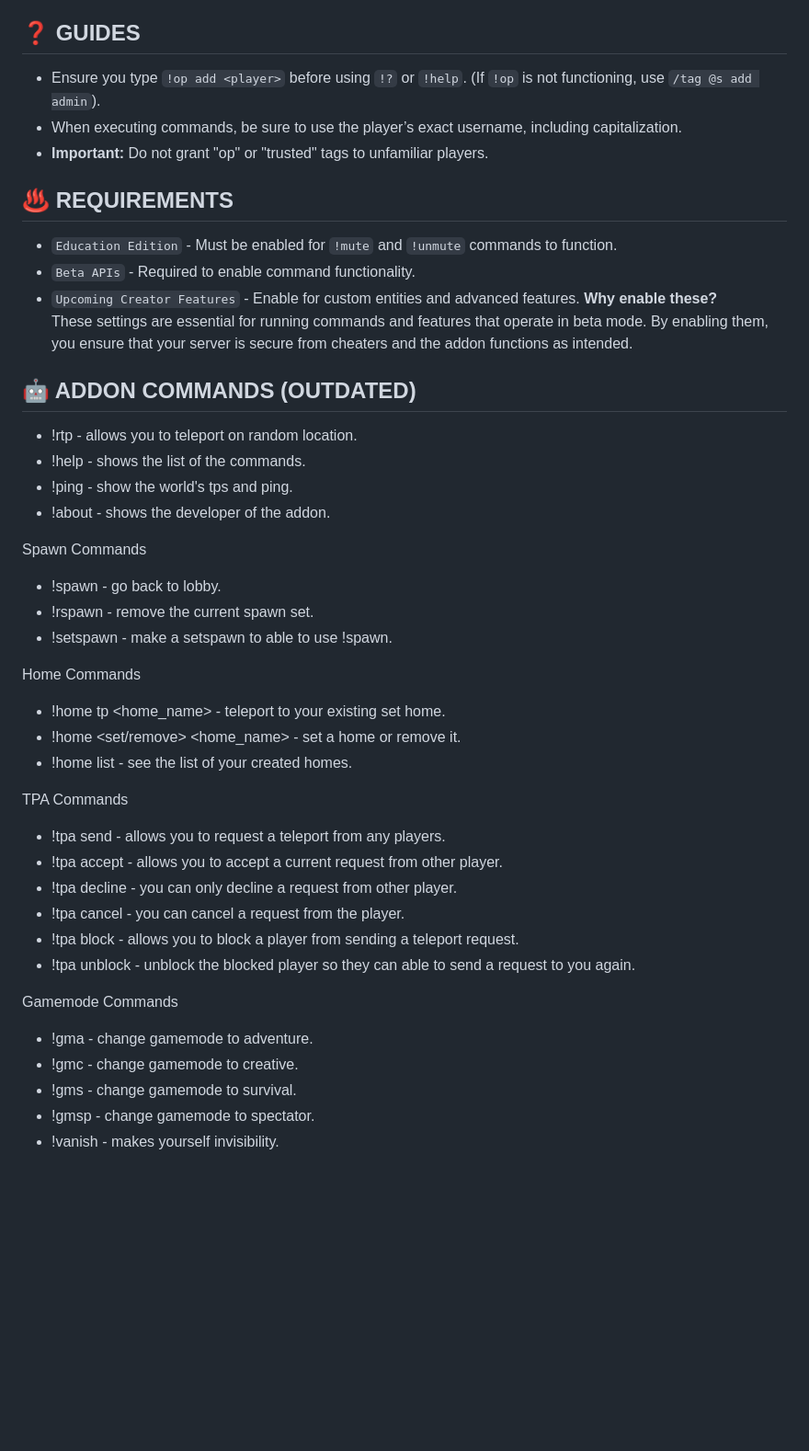
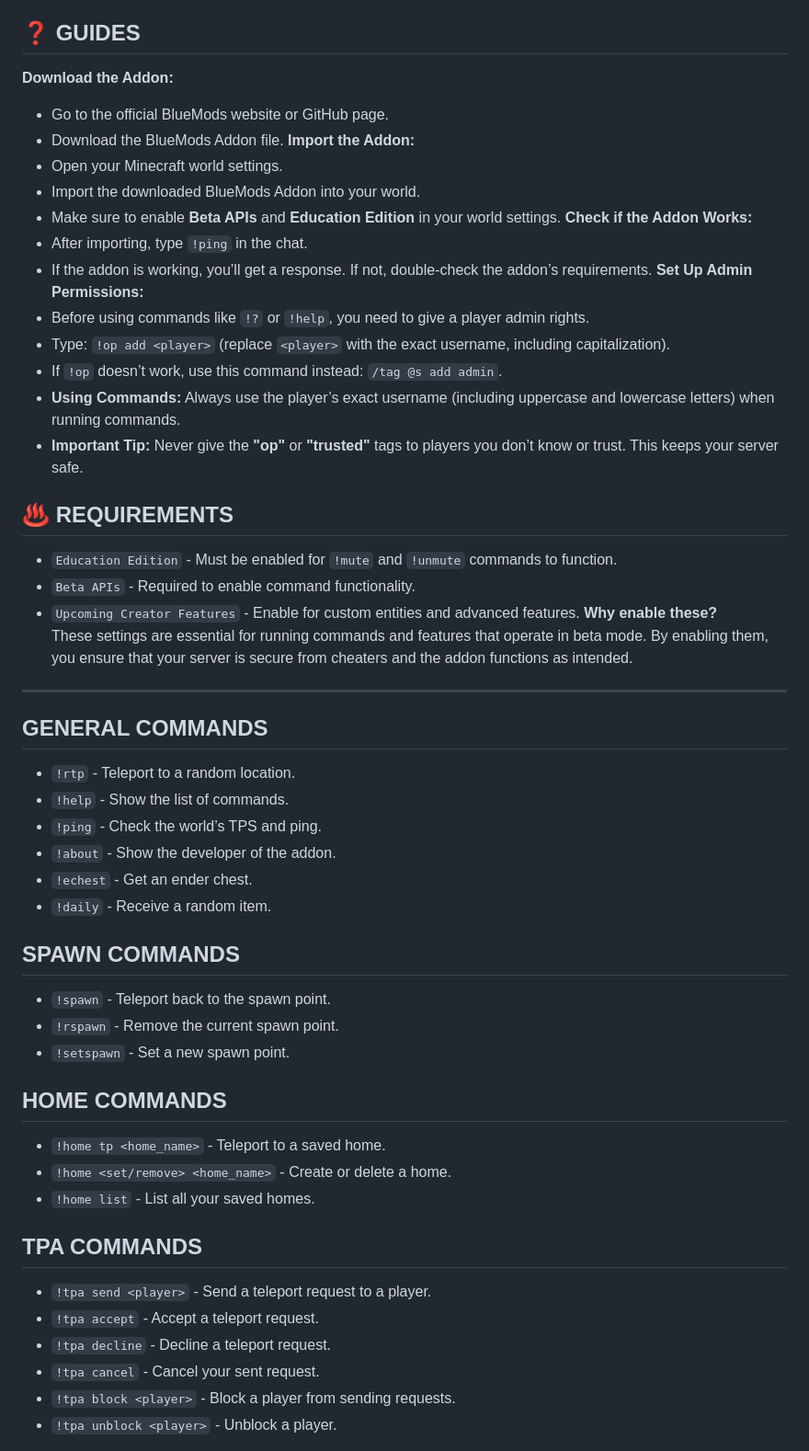
Before and after one commit to BlueModsYT/BlueMods-AntiCheat, a Markdown page: README.md, the part around one of its changes. Shown at 92% size. GitHub-like rendering; blank space fills up the shorter version.

```diff
--- a/README.md
+++ b/README.md
@@ -47,9 +49,22 @@
 - Enable/Disable Chat Display
 
 ## **❓ GUIDES**
-- Ensure you type `!op add <player>` before using `!?` or `!help`. (If `!op` is not functioning, use `/tag @s add admin`).
-- When executing commands, be sure to use the player’s exact username, including capitalization.
-- **Important:** Do not grant "op" or "trusted" tags to unfamiliar players.
+**Download the Addon:**
+- Go to the official BlueMods website or GitHub page.
+- Download the BlueMods Addon file.
+**Import the Addon:**
+- Open your Minecraft world settings.
+- Import the downloaded BlueMods Addon into your world.
+- Make sure to enable **Beta APIs** and **Education Edition** in your world settings.
+**Check if the Addon Works:**
+- After importing, type `!ping` in the chat.
+- If the addon is working, you’ll get a response. If not, double-check the addon’s requirements.
+**Set Up Admin Permissions:**
+- Before using commands like `!?` or `!help`, you need to give a player admin rights.
+- Type: `!op add <player>` (replace `<player>` with the exact username, including capitalization).
+- If `!op` doesn’t work, use this command instead: `/tag @s add admin`.
+- **Using Commands:** Always use the player’s exact username (including uppercase and lowercase letters) when running commands.
+- **Important Tip:** Never give the **"op"** or **"trusted"** tags to players you don’t know or trust. This keeps your server safe.
 
 ## **♨️ REQUIREMENTS**
 - `Education Edition` - Must be enabled for `!mute` and `!unmute` commands to function.
@@ -58,34 +73,31 @@
 **Why enable these?**
 These settings are essential for running commands and features that operate in beta mode. By enabling them, you ensure that your server is secure from cheaters and the addon functions as intended.
 
-## **🤖 ADDON COMMANDS (OUTDATED)**
-- !rtp - allows you to teleport on random location.
-- !help - shows the list of the commands.
-- !ping - show the world's tps and ping.
-- !about - shows the developer of the addon.
+---
 
-Spawn Commands
-- !spawn - go back to lobby.
-- !rspawn - remove the current spawn set.
-- !setspawn - make a setspawn to able to use !spawn.
+## **GENERAL COMMANDS**
+- `!rtp` - Teleport to a random location.
+- `!help` - Show the list of commands.
+- `!ping` - Check the world’s TPS and ping.
+- `!about` - Show the developer of the addon.
+- `!echest` - Get an ender chest.
+- `!daily` - Receive a random item.
 
-Home Commands
-- !home tp <home_name> - teleport to your existing set home.
-- !home <set/remove> <home_name> - set a home or remove it.
-- !home list - see the list of your created homes.
+## **SPAWN COMMANDS**
+- `!spawn` - Teleport back to the spawn point.
+- `!rspawn` - Remove the current spawn point.
+- `!setspawn` - Set a new spawn point.
 
-TPA Commands
-- !tpa send <player> - allows you to request a teleport from any players.
-- !tpa accept - allows you to accept a current request from other player.
-- !tpa decline - you can only decline a request from other player.
-- !tpa cancel - you can cancel a request from the player.
-- !tpa block <player> - allows you to block a player from sending a teleport request.
-- !tpa unblock <player> - unblock the blocked player so they can able to send a request to you again.
+## **HOME COMMANDS**
+- `!home tp <home_name>` - Teleport to a saved home.
+- `!home <set/remove> <home_name>` - Create or delete a home.
+- `!home list` - List all your saved homes.
 
-Gamemode Commands
-- !gma <player> - change gamemode to adventure.
-- !gmc <player> - change gamemode to creative.
-- !gms <player> - change gamemode to survival.
-- !gmsp <player> - change gamemode to spectator.
-- !vanish <player> - makes yourself invisibility.
+## **TPA COMMANDS**
+- `!tpa send <player>` - Send a teleport request to a player.
+- `!tpa accept` - Accept a teleport request.
+- `!tpa decline` - Decline a teleport request.
+- `!tpa cancel` - Cancel your sent request.
+- `!tpa block <player>` - Block a player from sending requests.
+- `!tpa unblock <player>` - Unblock a player.
 
```
Also changed, not shown: other parts of README.md (+44 -36 lines).
